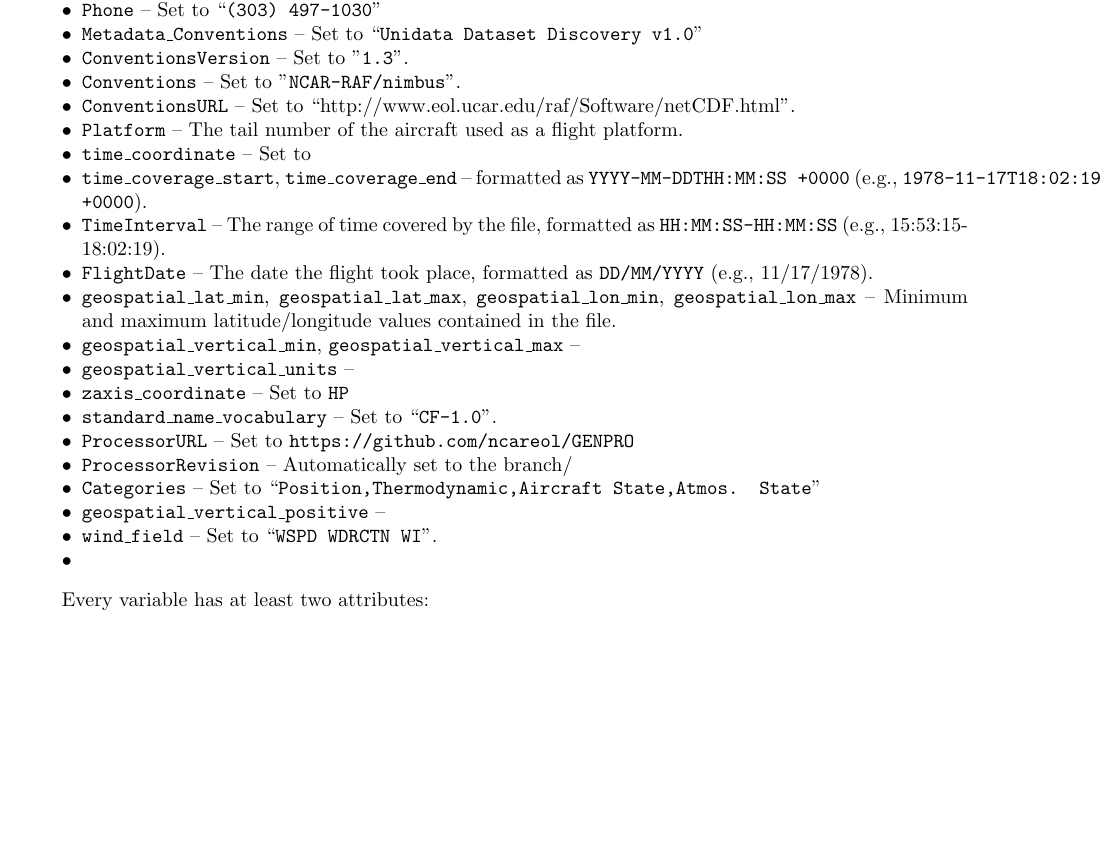
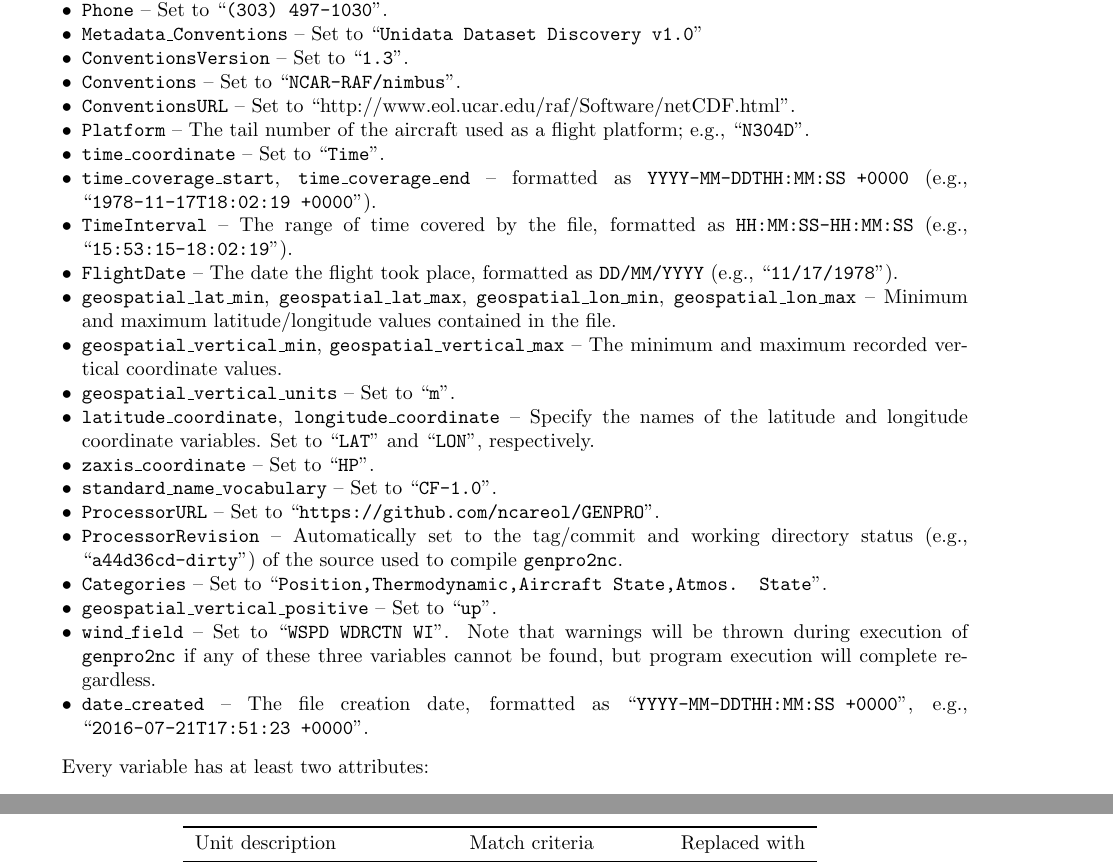
Before and after one commit to NCAR/GENPRO, a LaTeX document (g1nc/docs/genpro.tex): part of page 9 of 10 before the commit and two parts of pages 9 and 10 of 10 after it, the two joined at a grey line, cut so that both start at the same text, the shorter picture padded with empty space. Compiled offline with pdfLaTeX.

Commit message:
Update documentation.
- Update information about global attributes added to the output files.
- Add a header to the table illustrating remapping of unit names.

```diff
--- a/g1nc/docs/genpro.tex
+++ b/g1nc/docs/genpro.tex
@@ -444,27 +445,28 @@
 	\item \texttt{institution} -- Set to ``NCAR Research Aviation Facility".
 	\item \texttt{Address} -- The address of the institution, set to ``P.O. Box 3000, Boulder, CO 80307-3000"
 	\item \texttt{creator\_url} -- The web URL of the creating institution, set to ``http://www.eol.ucar.edu".
-	\item \texttt{Phone} -- Set to ``\texttt{(303) 497-1030}"
+	\item \texttt{Phone} -- Set to ``\texttt{(303) 497-1030}".
 	\item \texttt{Metadata\_Conventions} -- Set to ``\texttt{Unidata Dataset Discovery v1.0}"
-	\item \texttt{ConventionsVersion} -- Set to "\texttt{1.3}".
-	\item \texttt{Conventions} -- Set to "\texttt{NCAR-RAF/nimbus}".
+	\item \texttt{ConventionsVersion} -- Set to ``\texttt{1.3}".
+	\item \texttt{Conventions} -- Set to ``\texttt{NCAR-RAF/nimbus}".
 	\item \texttt{ConventionsURL} -- Set to ``http://www.eol.ucar.edu/raf/Software/netCDF.html".
-	\item \texttt{Platform} -- The tail number of the aircraft used as a flight platform.
-	\item \texttt{time\_coordinate} -- Set to
-	\item \texttt{time\_coverage\_start}, \texttt{time\_coverage\_end} -- formatted as \texttt{YYYY-MM-DDTHH:MM:SS +0000} (e.g., \texttt{1978-11-17T18:02:19 +0000}).
-	\item \texttt{TimeInterval} -- The range of time covered by the file, formatted as \texttt{HH:MM:SS-HH:MM:SS} (e.g., 15:53:15-18:02:19).
-	\item \texttt{FlightDate} -- The date the flight took place, formatted as \texttt{DD/MM/YYYY} (e.g., 11/17/1978).
+	\item \texttt{Platform} -- The tail number of the aircraft used as a flight platform; e.g., ``\texttt{N304D}".
+	\item \texttt{time\_coordinate} -- Set to ``\texttt{Time}".
+	\item \texttt{time\_coverage\_start}, \texttt{time\_coverage\_end} -- formatted as \texttt{YYYY-MM-DDTHH:MM:SS +0000} (e.g., \linebreak ``\texttt{1978-11-17T18:02:19 +0000}").
+	\item \texttt{TimeInterval} -- The range of time covered by the file, formatted as \texttt{HH:MM:SS-HH:MM:SS} (e.g., \linebreak ``\texttt{15:53:15-18:02:19}").
+	\item \texttt{FlightDate} -- The date the flight took place, formatted as \texttt{DD/MM/YYYY} (e.g., ``\texttt{11/17/1978}").
 	\item \texttt{geospatial\_lat\_min}, \texttt{geospatial\_lat\_max}, \texttt{geospatial\_lon\_min}, \texttt{geospatial\_lon\_max} -- Minimum and maximum latitude/longitude values contained in the file.
-	\item \texttt{geospatial\_vertical\_min}, \texttt{geospatial\_vertical\_max} --
-	\item \texttt{geospatial\_vertical\_units} --
-	\item \texttt{zaxis\_coordinate} -- Set to \texttt{HP}
+	\item \texttt{geospatial\_vertical\_min}, \texttt{geospatial\_vertical\_max} -- The minimum and maximum recorded vertical coordinate values.
+	\item \texttt{geospatial\_vertical\_units} -- Set to ``\texttt{m}".
+	\item \texttt{latitude\_coordinate}, \texttt{longitude\_coordinate} -- Specify the names of the latitude and longitude coordinate variables. Set to ``\texttt{LAT}" and ``\texttt{LON}", respectively.
+	\item \texttt{zaxis\_coordinate} -- Set to ``\texttt{HP}".
 	\item \texttt{standard\_name\_vocabulary} -- Set to ``\texttt{CF-1.0}".
-	\item \texttt{ProcessorURL} -- Set to \texttt{https://github.com/ncareol/GENPRO}
-	\item \texttt{ProcessorRevision} -- Automatically set to the branch/
-	\item \texttt{Categories} -- Set to ``\texttt{Position,Thermodynamic,Aircraft State,Atmos. State}"
-	\item \texttt{geospatial\_vertical\_positive} --
-	\item \texttt{wind\_field} -- Set to ``\texttt{WSPD WDRCTN WI}".
-	\item \texttt{}
+	\item \texttt{ProcessorURL} -- Set to ``\texttt{https://github.com/ncareol/GENPRO}".
+	\item \texttt{ProcessorRevision} -- Automatically set to the tag/commit and working directory status (e.g., \linebreak ``\texttt{a44d36cd-dirty}") of the source used to compile \texttt{genpro2nc}.
+	\item \texttt{Categories} -- Set to ``\texttt{Position,Thermodynamic,Aircraft State,Atmos. State}".
+	\item \texttt{geospatial\_vertical\_positive} -- Set to ``\texttt{up}".
+	\item \texttt{wind\_field} -- Set to ``\texttt{WSPD WDRCTN WI}". Note that warnings will be thrown during execution of \texttt{genpro2nc} if any of these three variables cannot be found, but program execution will complete regardless.
+	\item \texttt{date\_created} -- The file creation date, formatted as ``\texttt{YYYY-MM-DDTHH:MM:SS +0000}", e.g., \linebreak ``\texttt{2016-07-21T17:51:23 +0000}".
 \end{itemize}
 
 Every variable has at least two attributes:
@@ -485,7 +487,7 @@
 \centering
 \begin{tabular}{lll}
 \toprule
-\\
+Unit description & Match criteria & Replaced with \\
 \midrule
 degrees                     & units are ``\texttt{DEG}"      & ``\texttt{degree}" \\
 millibar                    & units are ``\texttt{MB}"       & ``\texttt{hPa}" \\
```
Also changed, not shown: g1nc/docs/genpro.tex (3 more changed lines).
